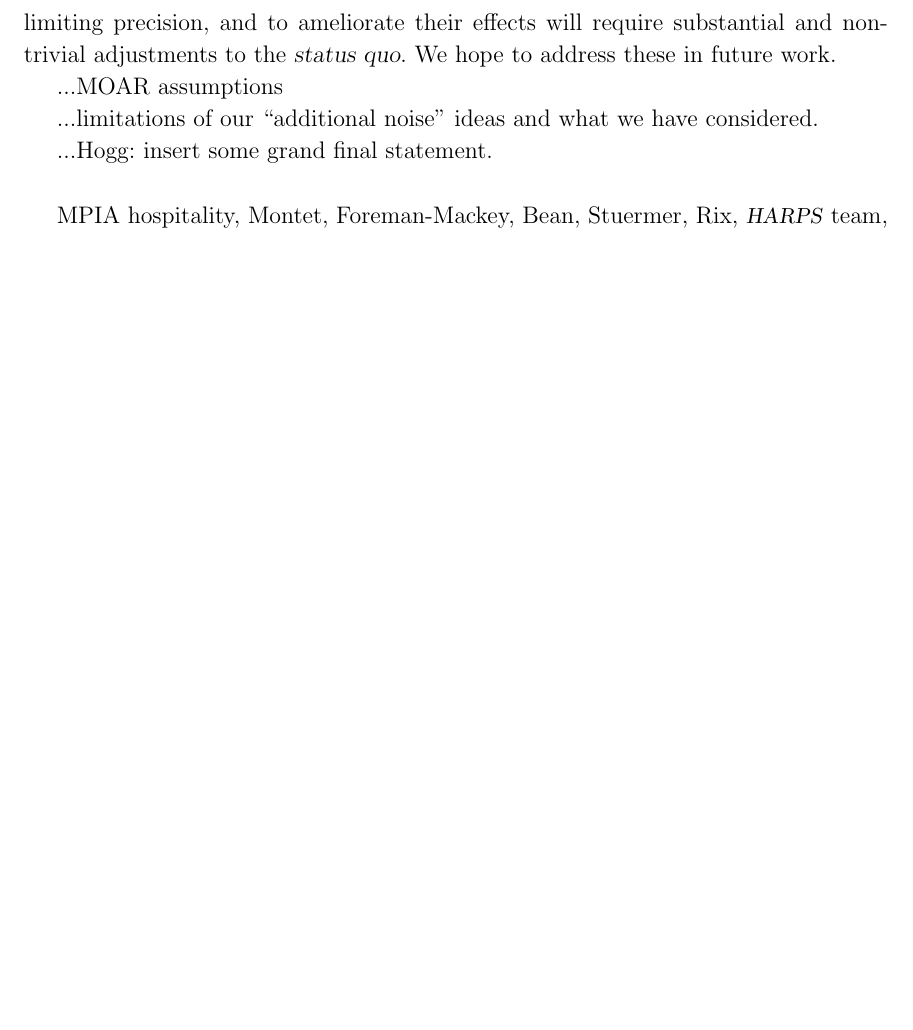
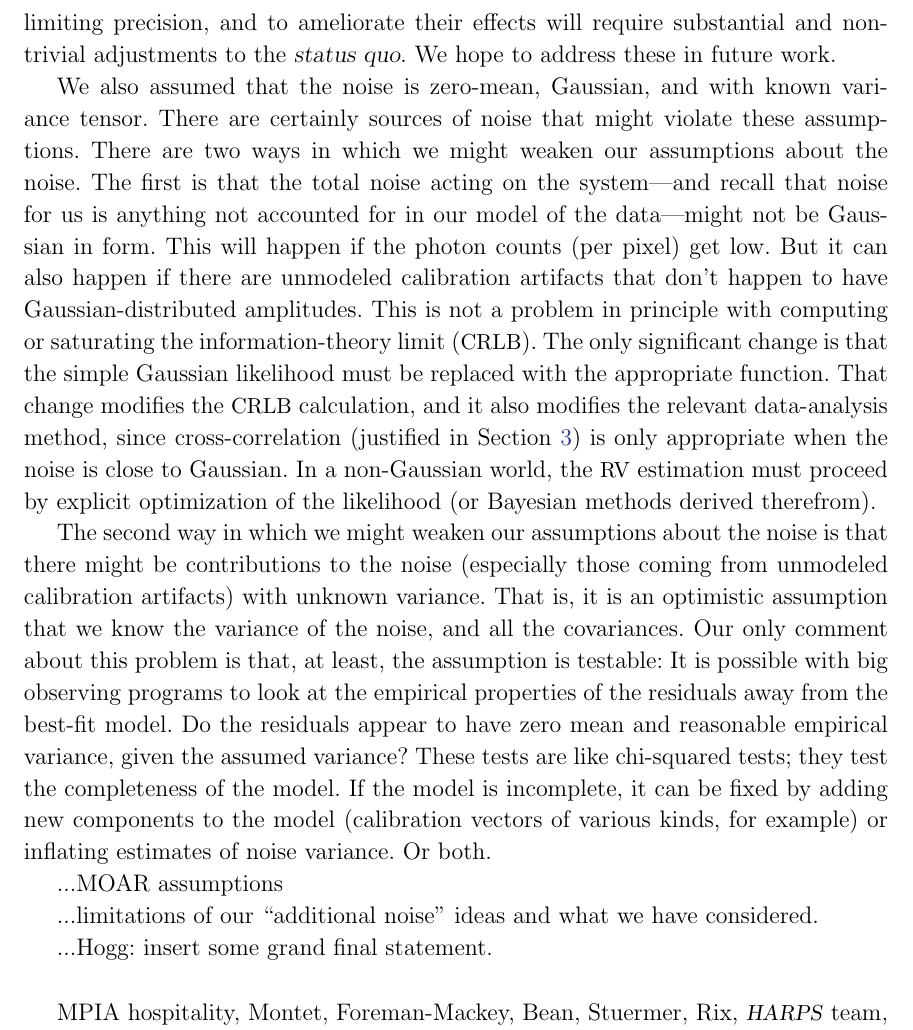
Before and after one commit to davidwhogg/EPRV, a LaTeX paper (paper/paper.tex): part of page 10 of 10, cut so that both start at the same text, the shorter picture padded with empty space. Compiled offline with LaTeX, dvips and Ghostscript; a missing bibliography style is replaced by a similar one.

Commit message:
assumptions about the noise

```diff
--- a/paper/paper.tex
+++ b/paper/paper.tex
@@ -434,6 +440,47 @@ and to ameliorate their effects will require substantial and non-trivial adjustm
 \foreign{status quo}.
 We hope to address these in future work.
 
+We also assumed that the noise is zero-mean, Gaussian, and with known
+variance tensor.
+There are certainly sources of noise that might violate these
+assumptions.
+There are two ways in which we might weaken our assumptions about
+the noise.
+The first is that the total noise acting on the system---and recall
+that noise for us is anything not accounted for in our model of the
+data---might not be Gaussian in form.
+This will happen if the photon counts (per pixel) get low.
+But it can also happen if there are unmodeled calibration artifacts
+that don't happen to have Gaussian-distributed amplitudes.
+This is not a problem in principle with computing or saturating the
+information-theory limit (\CRLB).
+The only significant change is that the simple Gaussian likelihood must
+be replaced with the appropriate function.
+That change modifies the \CRLB\ calculation, and it also modifies the
+relevant data-analysis method, since cross-correlation (justified in
+\sectionname~\ref{s:methods}) is only appropriate when the noise is
+close to Gaussian.
+In a non-Gaussian world, the \RV\ estimation must proceed by explicit
+optimization of the likelihood (or Bayesian methods derived therefrom).
+
+The second way in which we might weaken our assumptions about the
+noise is that there might be contributions to the noise (especially
+those coming from unmodeled calibration artifacts) with unknown
+variance.
+That is, it is an optimistic assumption that we know the variance of
+the noise, and all the covariances.
+Our only comment about this problem is that, at least, the assumption
+is testable:
+It is possible with big observing programs to look at the empirical
+properties of the residuals away from the best-fit model.
+Do the residuals appear to have zero mean and reasonable empirical
+variance, given the assumed variance?
+These tests are like chi-squared tests; they test the completeness
+of the model.
+If the model is incomplete, it can be fixed by adding new components
+to the model (calibration vectors of various kinds, for example) or
+inflating estimates of noise variance. Or both.
+
 ...MOAR assumptions
 
 ...limitations of our ``additional noise'' ideas and what we have considered.
```
Also changed, not shown: paper/paper.tex (6 more changed lines).
